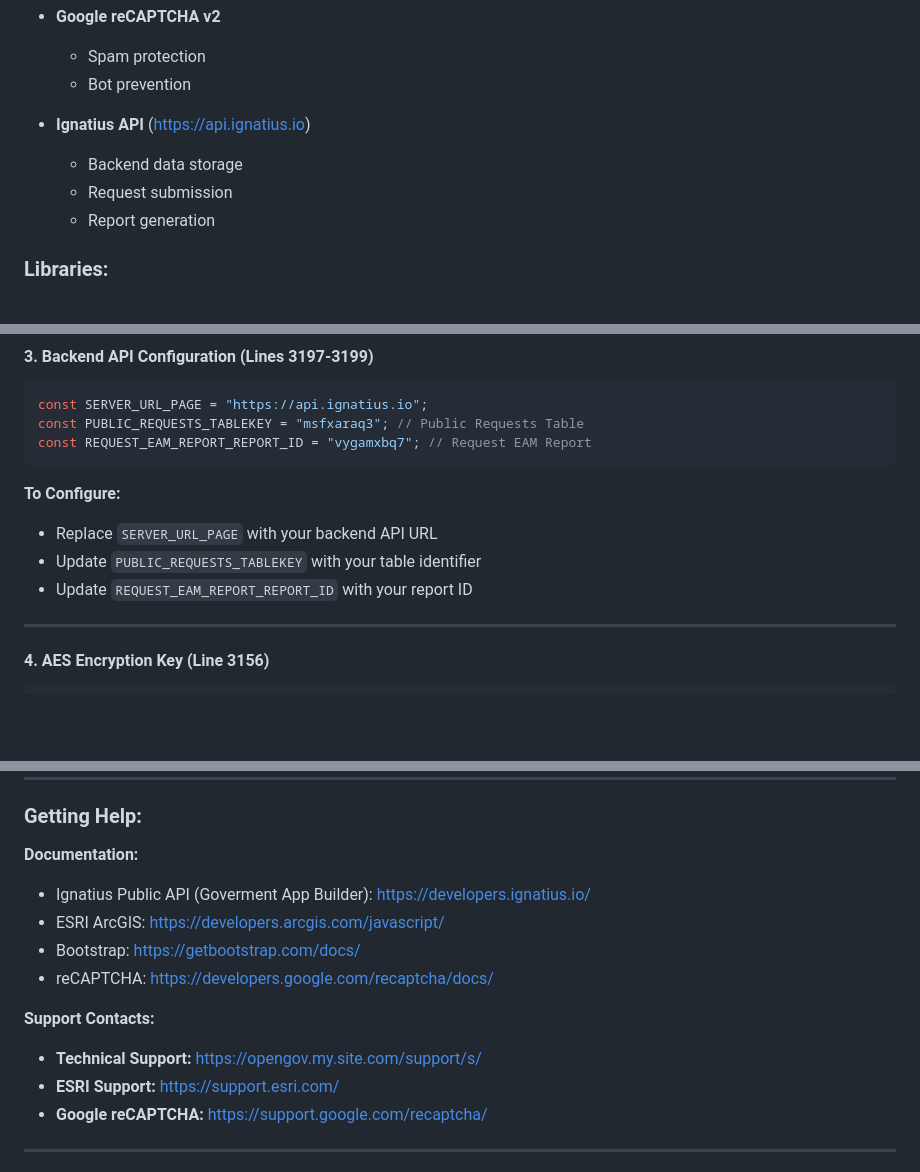
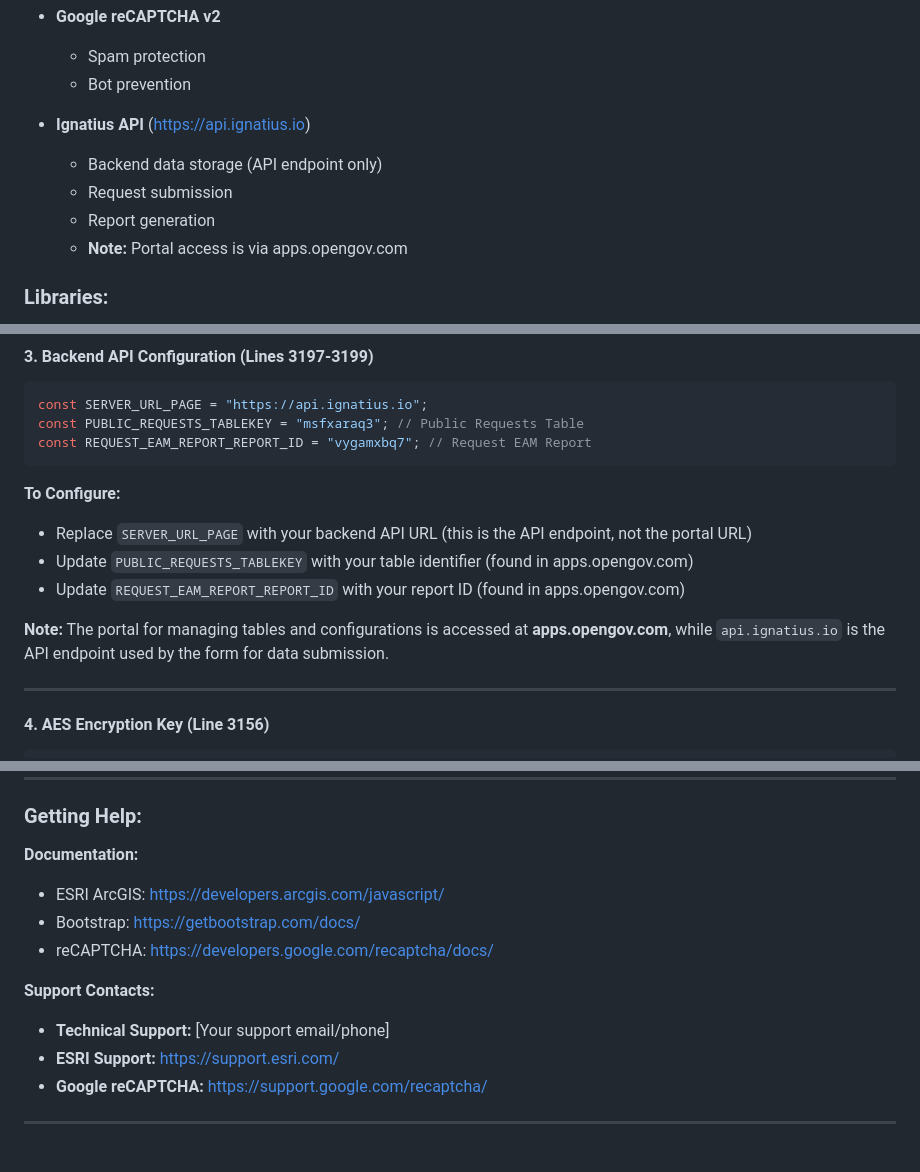
Before and after one commit to OG-JCR/OG-FrederickMD311, a Markdown page: README.md, 3 parts joined by grey strips. Drawn GitHub-style; blank space fills up the shorter version.

Commit message:
Fix: Correct portal URL references in README
- Change login instructions from api.ignatius.io to apps.opengov.com
- Clarify that api.ignatius.io is the API endpoint, not a GUI portal
- Add note in Technical Stack section about portal access
- Update Backend API Configuration section with clarification
- Fix all instances where GAB login was incorrectly referencing API URL

````diff
--- a/README.md
+++ b/README.md
@@ -89,9 +89,10 @@ This is a **311 Service Request Form** for the City of Frederick, Maryland. The
   - Bot prevention
 
 - **Ignatius API** (https://api.ignatius.io)
-  - Backend data storage
+  - Backend data storage (API endpoint only)
   - Request submission
   - Report generation
+  - **Note:** Portal access is via apps.opengov.com
 
 ### Libraries:
 - **CryptoJS** - Encryption for secure data transmission
@@ -184,9 +185,11 @@ const REQUEST_EAM_REPORT_REPORT_ID = "vygamxbq7"; // Request EAM Report
 ```
 
 **To Configure:**
-- Replace `SERVER_URL_PAGE` with your backend API URL
-- Update `PUBLIC_REQUESTS_TABLEKEY` with your table identifier
-- Update `REQUEST_EAM_REPORT_REPORT_ID` with your report ID
+- Replace `SERVER_URL_PAGE` with your backend API URL (this is the API endpoint, not the portal URL)
+- Update `PUBLIC_REQUESTS_TABLEKEY` with your table identifier (found in apps.opengov.com)
+- Update `REQUEST_EAM_REPORT_REPORT_ID` with your report ID (found in apps.opengov.com)
+
+**Note:** The portal for managing tables and configurations is accessed at **apps.opengov.com**, while `api.ignatius.io` is the API endpoint used by the form for data submission.
 
 ---
 
@@ -715,13 +718,12 @@ console.error('Error:', error);
 ### Getting Help:
 
 **Documentation:**
-- Ignatius Public API (Goverment App Builder): https://developers.ignatius.io/
 - ESRI ArcGIS: https://developers.arcgis.com/javascript/
 - Bootstrap: https://getbootstrap.com/docs/
 - reCAPTCHA: https://developers.google.com/recaptcha/docs/
 
 **Support Contacts:**
-- **Technical Support:** https://opengov.my.site.com/support/s/
+- **Technical Support:** [Your support email/phone]
 - **ESRI Support:** https://support.esri.com/
 - **Google reCAPTCHA:** https://support.google.com/recaptcha/
 
````
Also changed, not shown: other parts of README.md (+3 -3 lines).
